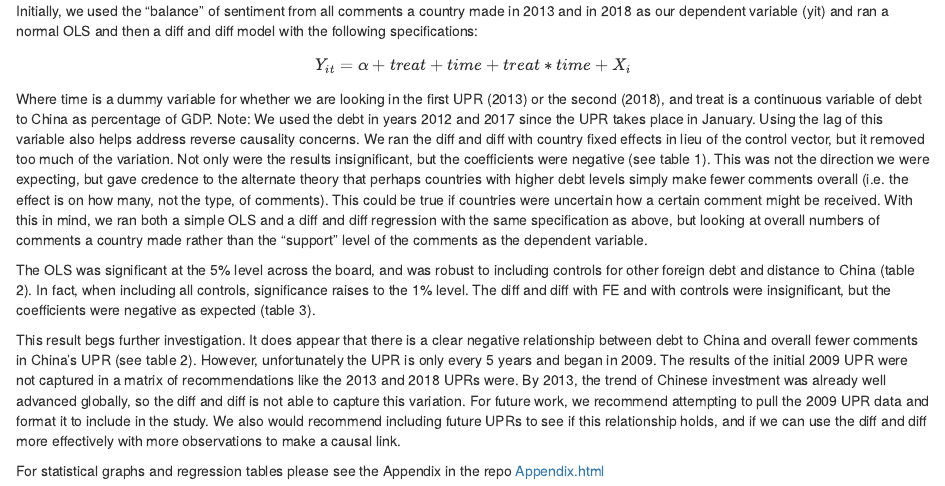
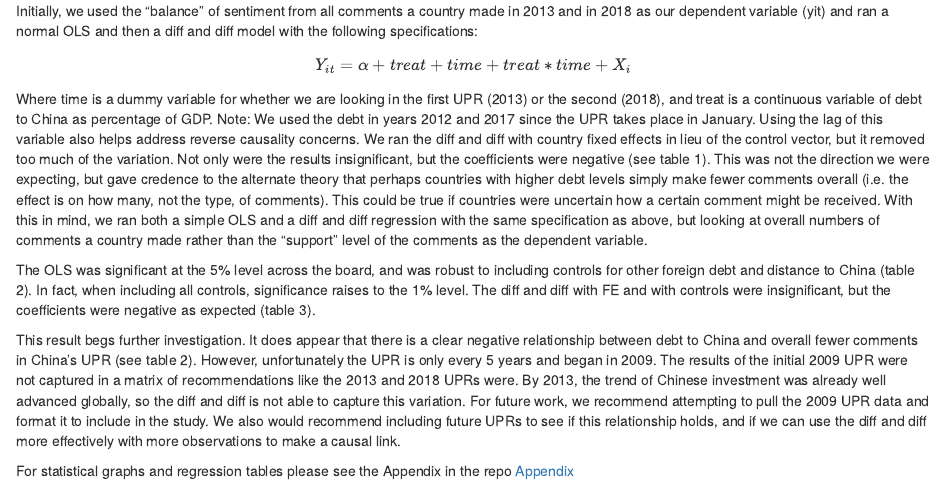
Before and after one commit to frisbiesa/china_upr_v2, an R Markdown document (write-up.Rmd): the page in a window 1100 px wide, from 2400 px down. Rendered offline with R 4.5, knitr and Pandoc, with nearby package versions; some code elsewhere in the file could not run offline.

Commit message:
with link to appendix working

```diff
--- a/write-up.Rmd
+++ b/write-up.Rmd
@@ -254,4 +254,4 @@ The OLS was significant at the 5% level across the board, and was robust to incl
 This result begs further investigation.  It does appear that there is a clear negative relationship between debt to China and overall fewer comments in China’s UPR (see table 2).  However, unfortunately the UPR is only every 5 years and began in 2009.  The results of the initial 2009 UPR were not captured in a matrix of recommendations like the 2013 and 2018 UPRs were.  By 2013, the trend of Chinese investment was already well advanced globally, so the diff and diff is not able to capture this variation.  For future work, we recommend attempting to pull the 2009 UPR data and format it to include in the study.  We also would recommend including future  UPRs to see if this relationship holds, and if we can use the diff and diff more effectively with more observations to make a causal link.
 
 For statistical graphs and regression tables please see the Appendix in the repo
-[Appendix.html](Master/Appendix.html)
+[Appendix](/Appendix.html)
```
Also changed, not shown: 1 other file.
